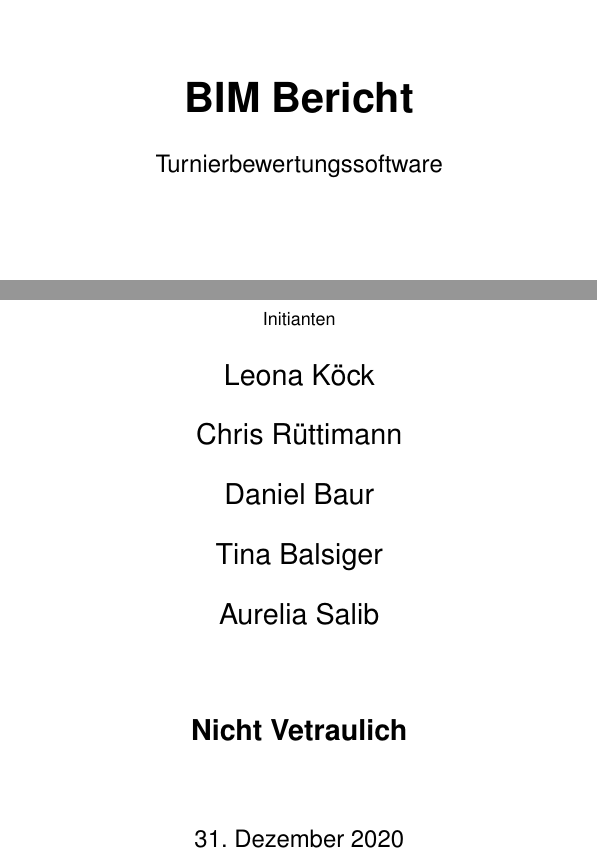
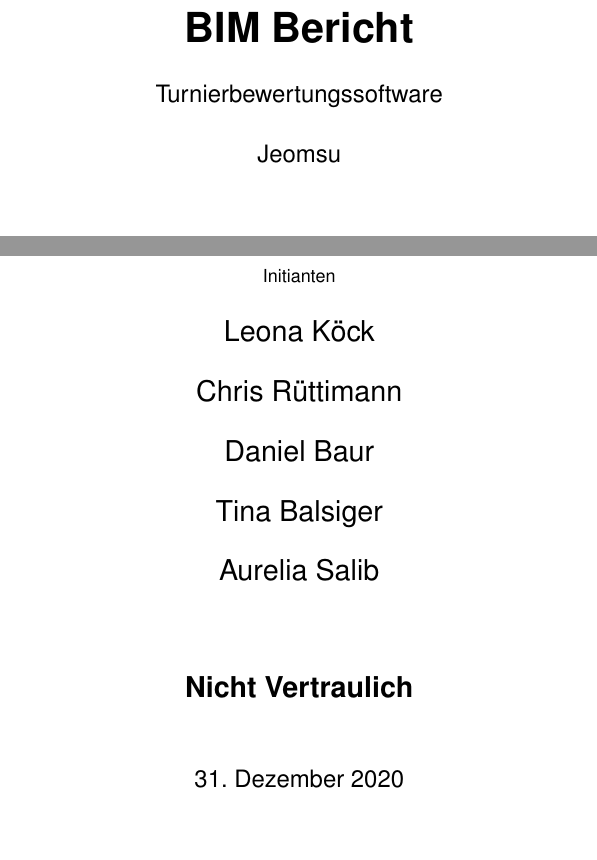
Before and after one commit to Shurikal/BIM_Bericht, a LaTeX document (bericht.tex): two parts of page 1 of 7, joined at a grey line, cut so that both start at the same text, the shorter picture padded with empty space. Compiled offline with pdfLaTeX.

Commit message:
Titelbild
Titelbild

```diff
--- a/bericht.tex
+++ b/bericht.tex
@@ -64,6 +64,7 @@
             \linespread{1.2}\huge {\bfseries BIM Bericht}
 
-            {\large{Turnierbewertungssoftware}}
+            {\large{Turnierbewertungssoftware}}\\
+            {\large{Jeomsu}}
             \\[1cm]
    %         \linespread{1}
            \includegraphics[width=8cm]{images/ost_logo.eps}
@@ -75,7 +76,7 @@
             {\Large{Tina Balsiger}}\\
             {\Large{Aurelia Salib}}
             \\[1cm]
-            {\Large{\textbf{Nicht Vetraulich}}}
+            {\Large{\textbf{Nicht Vertraulich}}}
             \\[1cm]
             \vspace*{\fill}
             \large{\today}
```
Also changed, not shown: problem.tex (+2 -2 lines), bericht.pdf, bericht.tex (2 more changed lines).
